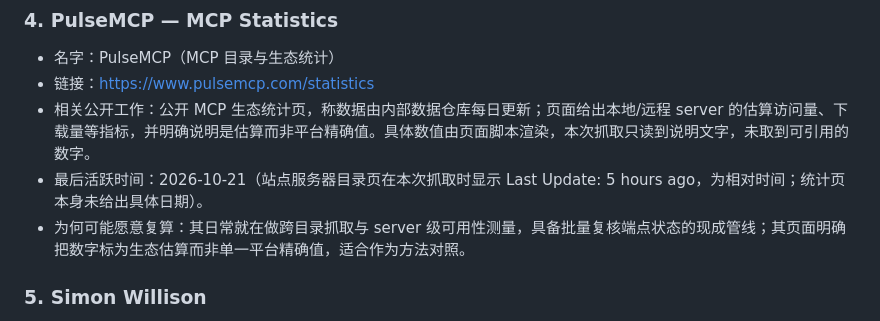
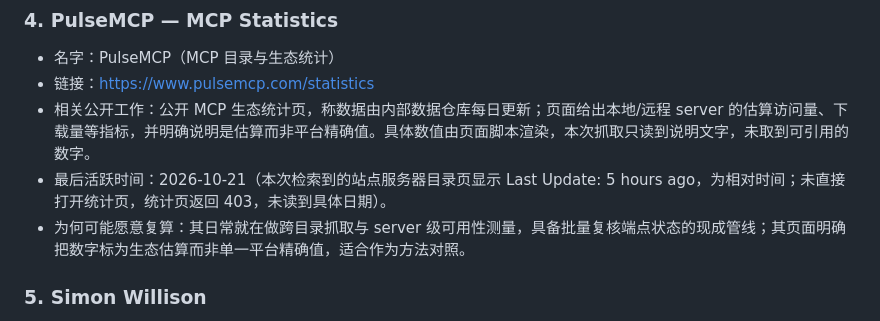
Before and after one commit to xka0085-byte/longgame, a Markdown page: docs/notes/external-review-candidates-2026-10-21.md, the part around the change. Rendered like a GitHub page.

Commit message:
external review: clarify PulseMCP evidence limits

```diff
--- a/docs/notes/external-review-candidates-2026-10-21.md
+++ b/docs/notes/external-review-candidates-2026-10-21.md
@@ -36,7 +36,7 @@
 - 名字：PulseMCP（MCP 目录与生态统计）
 - 链接：https://www.pulsemcp.com/statistics
 - 相关公开工作：公开 MCP 生态统计页，称数据由内部数据仓库每日更新；页面给出本地/远程 server 的估算访问量、下载量等指标，并明确说明是估算而非平台精确值。具体数值由页面脚本渲染，本次抓取只读到说明文字，未取到可引用的数字。
-- 最后活跃时间：2026-10-21（站点服务器目录页在本次抓取时显示 Last Update: 5 hours ago，为相对时间；统计页本身未给出具体日期）。
+- 最后活跃时间：2026-10-21（本次检索到的站点服务器目录页显示 Last Update: 5 hours ago，为相对时间；未直接打开统计页，统计页返回 403，未读到具体日期）。
 - 为何可能愿意复算：其日常就在做跨目录抓取与 server 级可用性测量，具备批量复核端点状态的现成管线；其页面明确把数字标为生态估算而非单一平台精确值，适合作为方法对照。
 
 ### 5. Simon Willison
```
